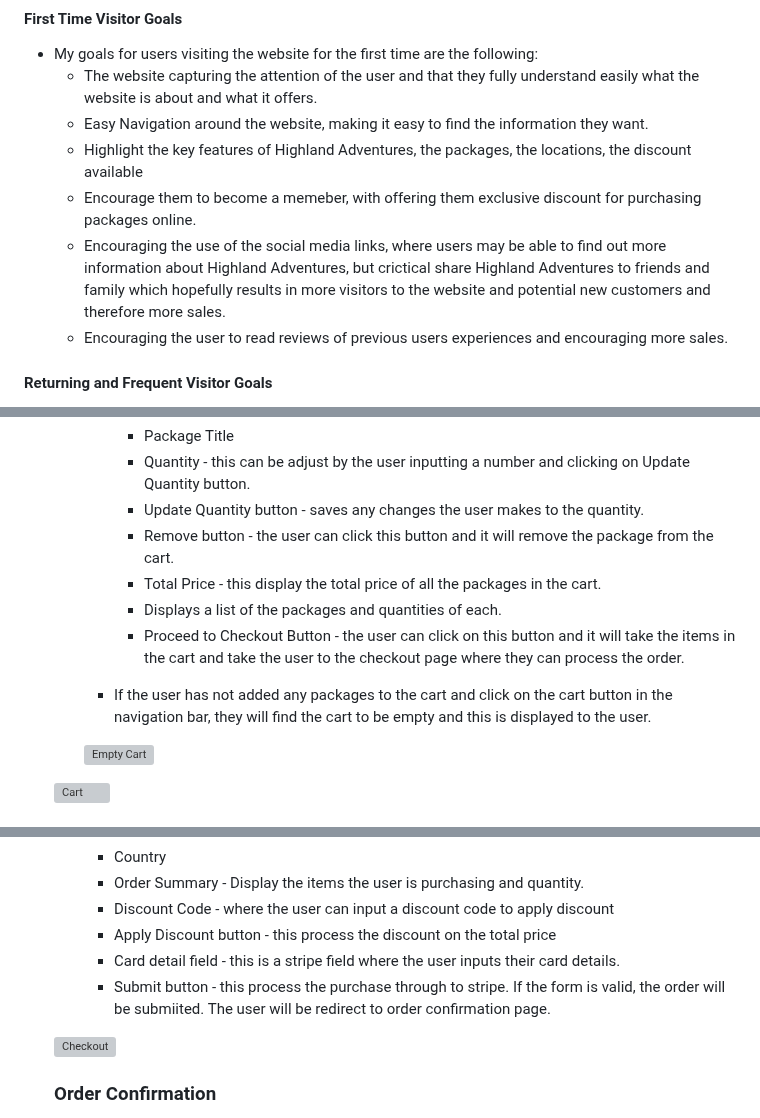
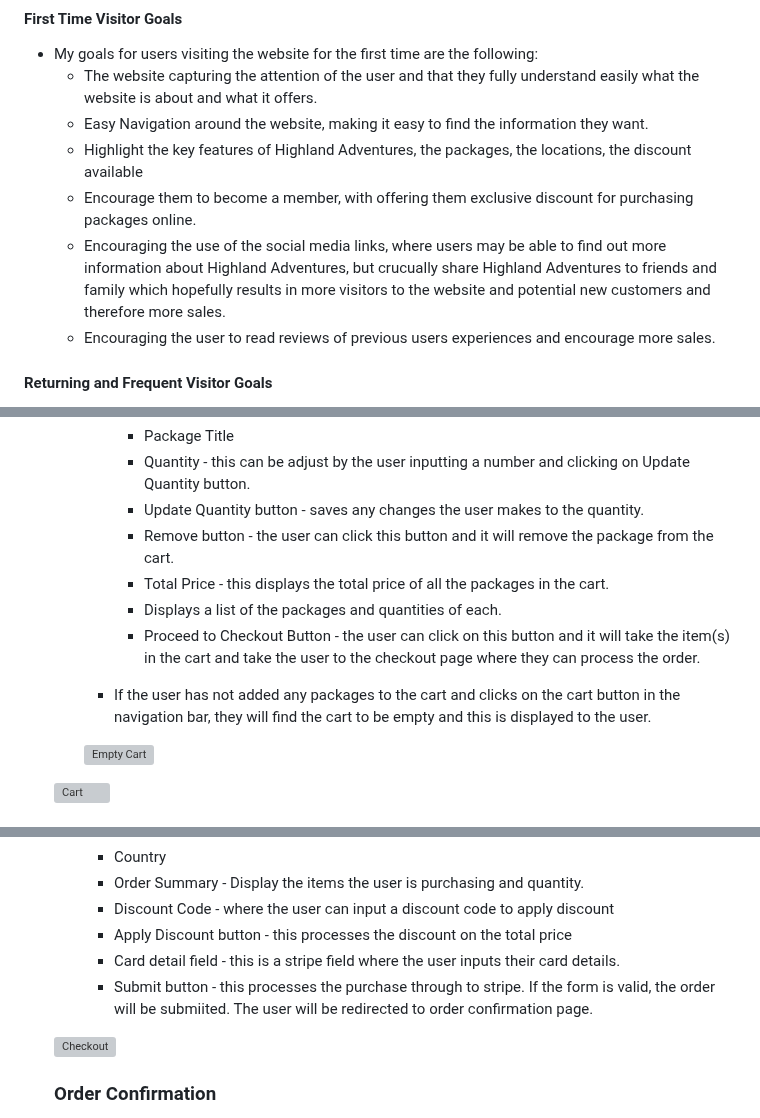
Before and after one commit to RichBurman/highlands_project5, a Markdown page: README.md, 3 parts joined by grey strips. GitHub-like rendering; grey boxes are pictures that could not be loaded.

```diff
--- a/README.md
+++ b/README.md
@@ -175,9 +175,9 @@ Github Project
     - The website capturing the attention of the user and that they fully understand easily what the website is about and what it offers.
     - Easy Navigation around the website, making it easy to find the information they want.
     - Highlight the key features of Highland Adventures, the packages, the locations, the discount available
-    - Encourage them to become a memeber, with offering them exclusive discount for purchasing packages online.
-    - Encouraging the use of the social media links, where users may be able to find out more information about Highland Adventures, but crictical share Highland Adventures to friends and family which hopefully results in more visitors to the website and potential new customers and therefore more sales.
-    - Encouraging the user to read reviews of previous users experiences and encouraging more sales.
+    - Encourage them to become a member, with offering them exclusive discount for purchasing packages online.
+    - Encouraging the use of the social media links, where users may be able to find out more information about Highland Adventures, but crucually share Highland Adventures to friends and family which hopefully results in more visitors to the website and potential new customers and therefore more sales.
+    - Encouraging the user to read reviews of previous users experiences and encourage more sales.
 
 #### Returning and Frequent Visitor Goals
 
@@ -383,11 +381,11 @@ Github Project
             - Quantity - this can be adjust by the user inputting a number and clicking on Update Quantity button.
             - Update Quantity button - saves any changes the user makes to the quantity.
             - Remove button - the user can click this button and it will remove the package from the cart.
-            - Total Price - this display the total price of all the packages in the cart.
+            - Total Price - this displays the total price of all the packages in the cart.
             - Displays a list of the packages and quantities of each.
-            - Proceed to Checkout Button - the user can click on this button and it will take the items in the cart and take the user to the checkout page where they can process the order.
+            - Proceed to Checkout Button - the user can click on this button and it will take the item(s) in the cart and take the user to the checkout page where they can process the order.
 
-        - If the user has not added any packages to the cart and click on the cart button in the navigation bar, they will find the cart to be empty and this is displayed to the user.
+        - If the user has not added any packages to the cart and clicks on the cart button in the navigation bar, they will find the cart to be empty and this is displayed to the user.
 
         ![Empty Cart](https://res.cloudinary.com/dbagkfamv/image/upload/v1700353459/empty_cart_qhvoiy.png)
 
@@ -403,9 +401,9 @@ Github Project
         - Country
         - Order Summary - Display the items the user is purchasing and quantity.
         - Discount Code - where the user can input a discount code to apply discount
-        - Apply Discount button - this process the discount on the total price
+        - Apply Discount button - this processes the discount on the total price
         - Card detail field - this is a stripe field where the user inputs their card details.
-        - Submit button - this process the purchase through to stripe. If the form is valid, the order will be submiited. The user will be redirect to order confirmation page.
+        - Submit button - this processes the purchase through to stripe. If the form is valid, the order will be submiited. The user will be redirected to order confirmation page.
 
      ![Checkout](https://res.cloudinary.com/dbagkfamv/image/upload/v1700357773/all_fields__needed_e7epm7.png)
 
```
Also changed, not shown: other parts of README.md (+16 -18 lines).
